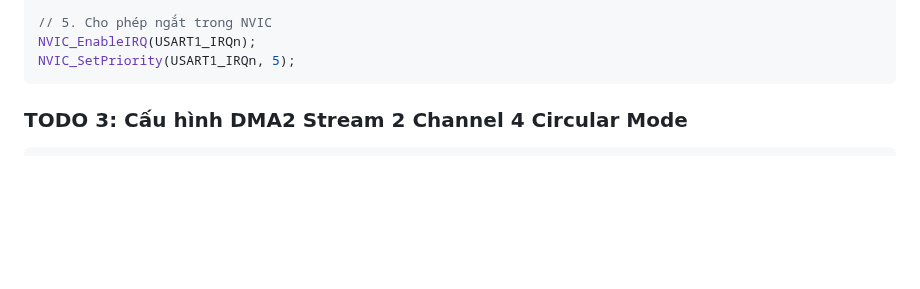
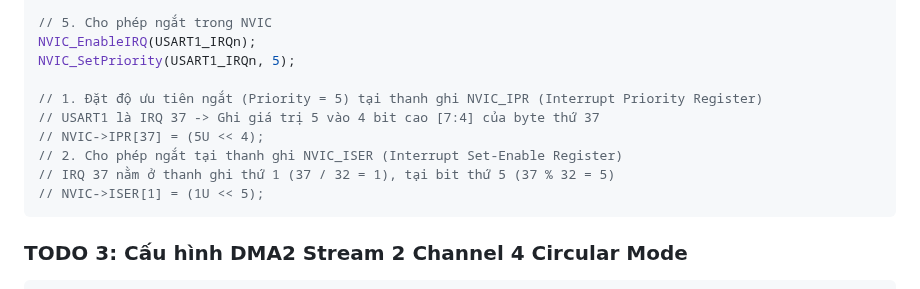
Before and after one commit to HuynhTran112/source, a Markdown page: day02_learning_guide.md, the part around the change. GitHub-like rendering; blank space fills up the shorter version.

````diff
--- a/day02_learning_guide.md
+++ b/day02_learning_guide.md
@@ -278,6 +278,13 @@ USART1->CR1 |= USART_CR1_UE;
 // 5. Cho phép ngắt trong NVIC
 NVIC_EnableIRQ(USART1_IRQn);
 NVIC_SetPriority(USART1_IRQn, 5);
+
+// 1. Đặt độ ưu tiên ngắt (Priority = 5) tại thanh ghi NVIC_IPR (Interrupt Priority Register)
+// USART1 là IRQ 37 -> Ghi giá trị 5 vào 4 bit cao [7:4] của byte thứ 37
+// NVIC->IPR[37] = (5U << 4);
+// 2. Cho phép ngắt tại thanh ghi NVIC_ISER (Interrupt Set-Enable Register)
+// IRQ 37 nằm ở thanh ghi thứ 1 (37 / 32 = 1), tại bit thứ 5 (37 % 32 = 5)
+// NVIC->ISER[1] = (1U << 5);
 ```
 
 ### TODO 3: Cấu hình DMA2 Stream 2 Channel 4 Circular Mode
````
